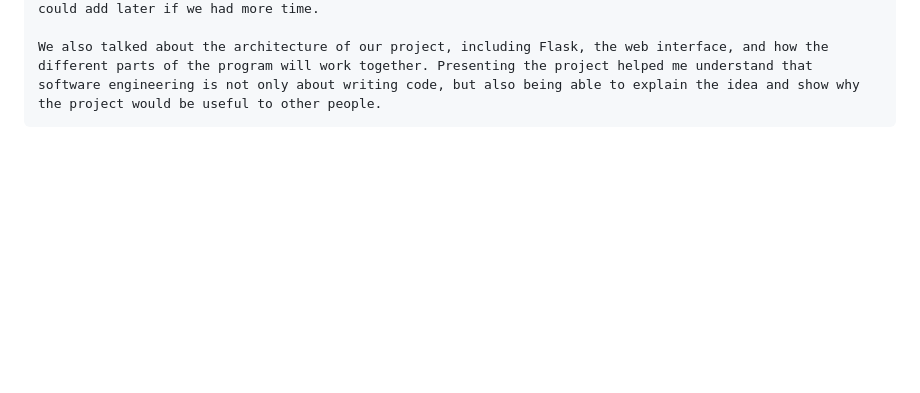
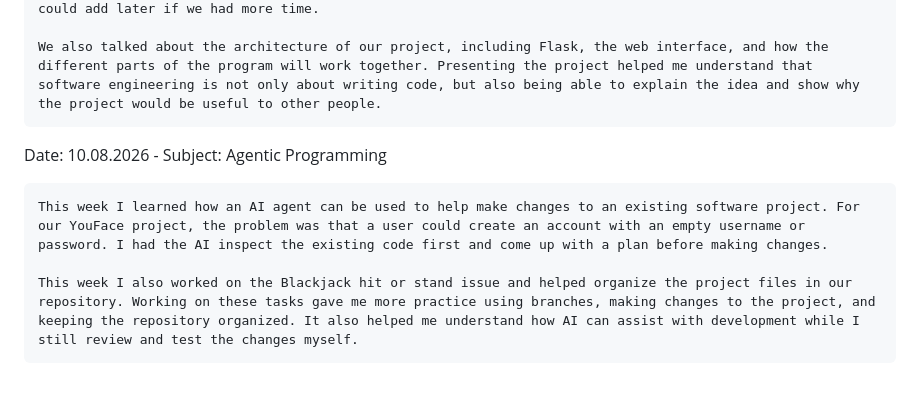
Before and after one commit to Chewy023/cs2450_repo, a Markdown page: journal.md, the part around the change. Rendered like a GitHub page; blank space fills up the shorter version.

Commit message:
updated weekly journal

```diff
--- a/journal.md
+++ b/journal.md
@@ -31,3 +31,9 @@ Date: 09.30.2026 - Subject: Project Pitch
     This week our team worked on and presented our project pitch for our YouFace casino project. We had to explain our main idea, the features we want to include in the first version, and some features that we could add later if we had more time.
 
     We also talked about the architecture of our project, including Flask, the web interface, and how the different parts of the program will work together. Presenting the project helped me understand that software engineering is not only about writing code, but also being able to explain the idea and show why the project would be useful to other people.
+
+Date: 10.08.2026 - Subject: Agentic Programming
+
+    This week I learned how an AI agent can be used to help make changes to an existing software project. For our YouFace project, the problem was that a user could create an account with an empty username or password. I had the AI inspect the existing code first and come up with a plan before making changes.
+
+    This week I also worked on the Blackjack hit or stand issue and helped organize the project files in our repository. Working on these tasks gave me more practice using branches, making changes to the project, and keeping the repository organized. It also helped me understand how AI can assist with development while I still review and test the changes myself.
```
